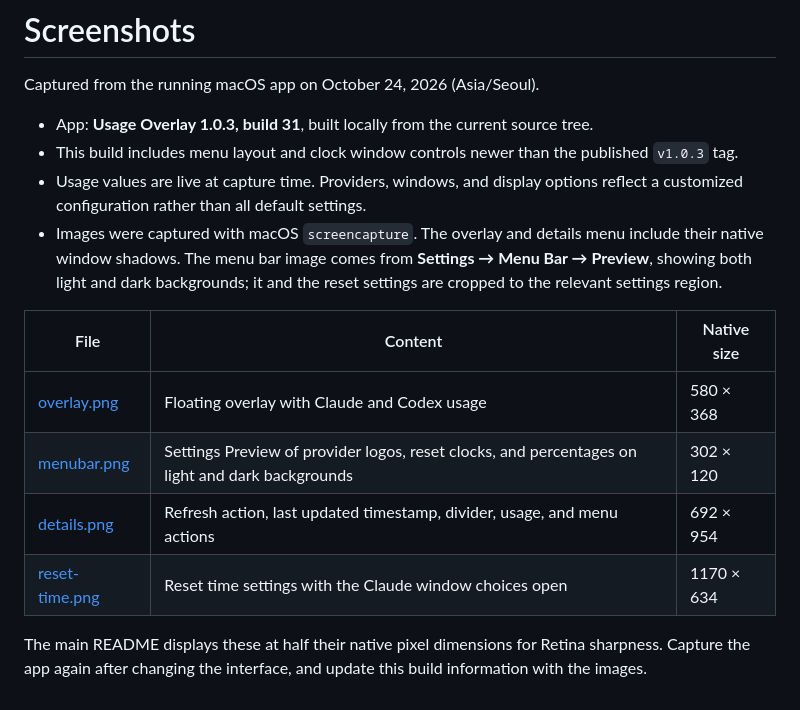
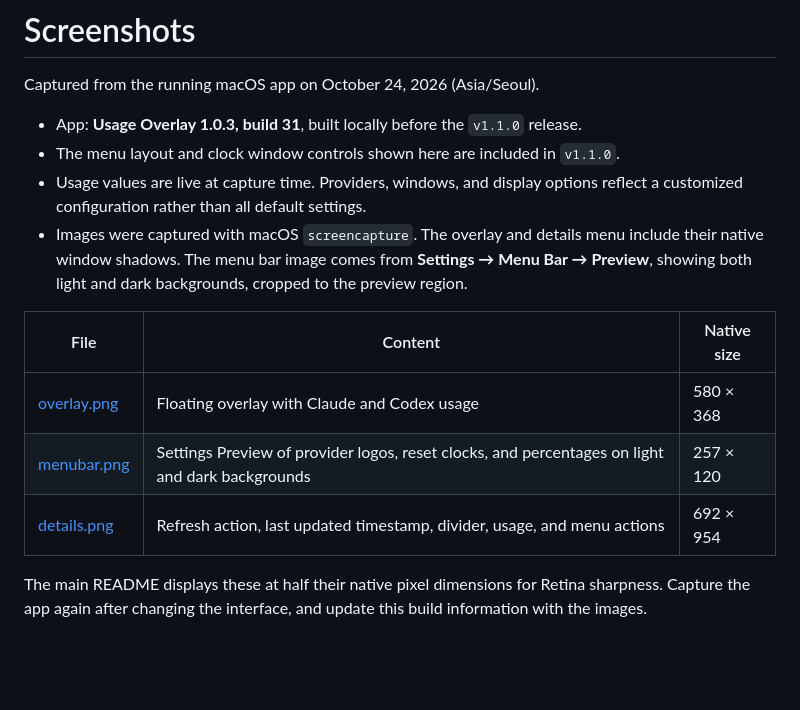
Before and after one commit to ginjae/usage-overlay, a Markdown page: docs/README.md, the part around the change. GitHub-like rendering; blank space fills up the shorter version.

```diff
--- a/docs/README.md
+++ b/docs/README.md
@@ -2,16 +2,15 @@
 
 Captured from the running macOS app on October 24, 2026 (Asia/Seoul).
 
-- App: **Usage Overlay 1.0.3, build 31**, built locally from the current source tree.
-- This build includes menu layout and clock window controls newer than the published `v1.0.3` tag.
+- App: **Usage Overlay 1.0.3, build 31**, built locally before the `v1.1.0` release.
+- The menu layout and clock window controls shown here are included in `v1.1.0`.
 - Usage values are live at capture time. Providers, windows, and display options reflect a customized configuration rather than all default settings.
-- Images were captured with macOS `screencapture`. The overlay and details menu include their native window shadows. The menu bar image comes from **Settings → Menu Bar → Preview**, showing both light and dark backgrounds; it and the reset settings are cropped to the relevant settings region.
+- Images were captured with macOS `screencapture`. The overlay and details menu include their native window shadows. The menu bar image comes from **Settings → Menu Bar → Preview**, showing both light and dark backgrounds, cropped to the preview region.
 
 | File | Content | Native size |
 |---|---|---|
 | [overlay.png](overlay.png) | Floating overlay with Claude and Codex usage | 580 × 368 |
-| [menubar.png](menubar.png) | Settings Preview of provider logos, reset clocks, and percentages on light and dark backgrounds | 302 × 120 |
+| [menubar.png](menubar.png) | Settings Preview of provider logos, reset clocks, and percentages on light and dark backgrounds | 257 × 120 |
 | [details.png](details.png) | Refresh action, last updated timestamp, divider, usage, and menu actions | 692 × 954 |
-| [reset-time.png](reset-time.png) | Reset time settings with the Claude window choices open | 1170 × 634 |
 
 The main README displays these at half their native pixel dimensions for Retina sharpness. Capture the app again after changing the interface, and update this build information with the images.
```
Also changed, not shown: README.md (+5 -13 lines), docs/releases/v1.1.0.md (added, +79 -0 lines), docs/menubar.png, docs/reset-time.png (deleted), 1 other file.
